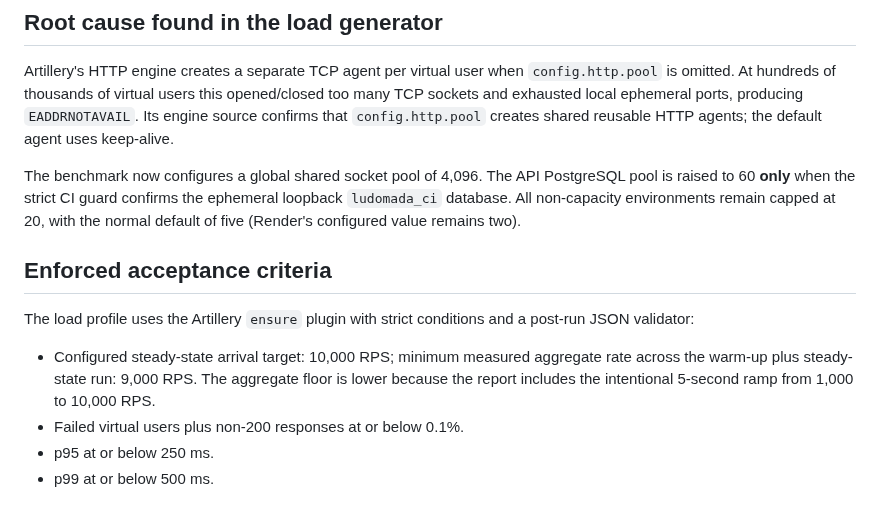
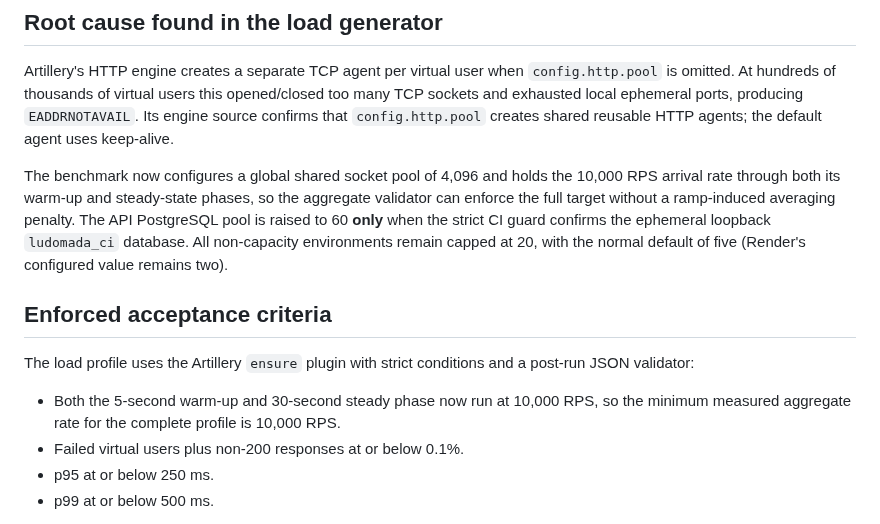
Before and after one commit to pascalnanousympathie-alt/LudoMada, a Markdown page: docs/PERFORMANCE_CAPACITY_10K.md, the part around the change. GitHub-like rendering.

Commit message:
docs(perf): align 10k aggregate SLO with constant-rate profile

```diff
--- a/docs/PERFORMANCE_CAPACITY_10K.md
+++ b/docs/PERFORMANCE_CAPACITY_10K.md
@@ -16,13 +16,13 @@ This is a **failed 10k capacity result**, even though the GitHub job was green.
 
 Artillery's HTTP engine creates a separate TCP agent per virtual user when `config.http.pool` is omitted. At hundreds of thousands of virtual users this opened/closed too many TCP sockets and exhausted local ephemeral ports, producing `EADDRNOTAVAIL`. Its engine source confirms that `config.http.pool` creates shared reusable HTTP agents; the default agent uses keep-alive.
 
-The benchmark now configures a global shared socket pool of 4,096. The API PostgreSQL pool is raised to 60 **only** when the strict CI guard confirms the ephemeral loopback `ludomada_ci` database. All non-capacity environments remain capped at 20, with the normal default of five (Render's configured value remains two).
+The benchmark now configures a global shared socket pool of 4,096 and holds the 10,000 RPS arrival rate through both its warm-up and steady-state phases, so the aggregate validator can enforce the full target without a ramp-induced averaging penalty. The API PostgreSQL pool is raised to 60 **only** when the strict CI guard confirms the ephemeral loopback `ludomada_ci` database. All non-capacity environments remain capped at 20, with the normal default of five (Render's configured value remains two).
 
 ## Enforced acceptance criteria
 
 The load profile uses the Artillery `ensure` plugin with strict conditions and a post-run JSON validator:
 
-- Configured steady-state arrival target: 10,000 RPS; minimum measured aggregate rate across the warm-up plus steady-state run: 9,000 RPS. The aggregate floor is lower because the report includes the intentional 5-second ramp from 1,000 to 10,000 RPS.
+- Both the 5-second warm-up and 30-second steady phase now run at 10,000 RPS, so the minimum measured aggregate rate for the complete profile is 10,000 RPS.
 - Failed virtual users plus non-200 responses at or below 0.1%.
 - p95 at or below 250 ms.
 - p99 at or below 500 ms.
```
